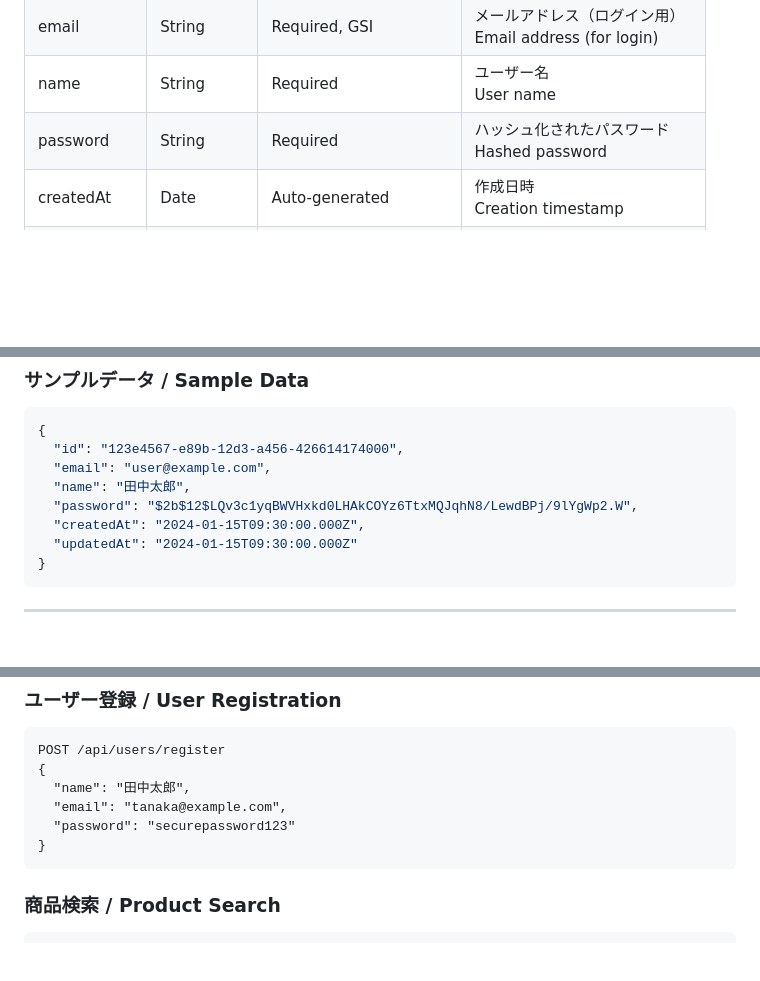
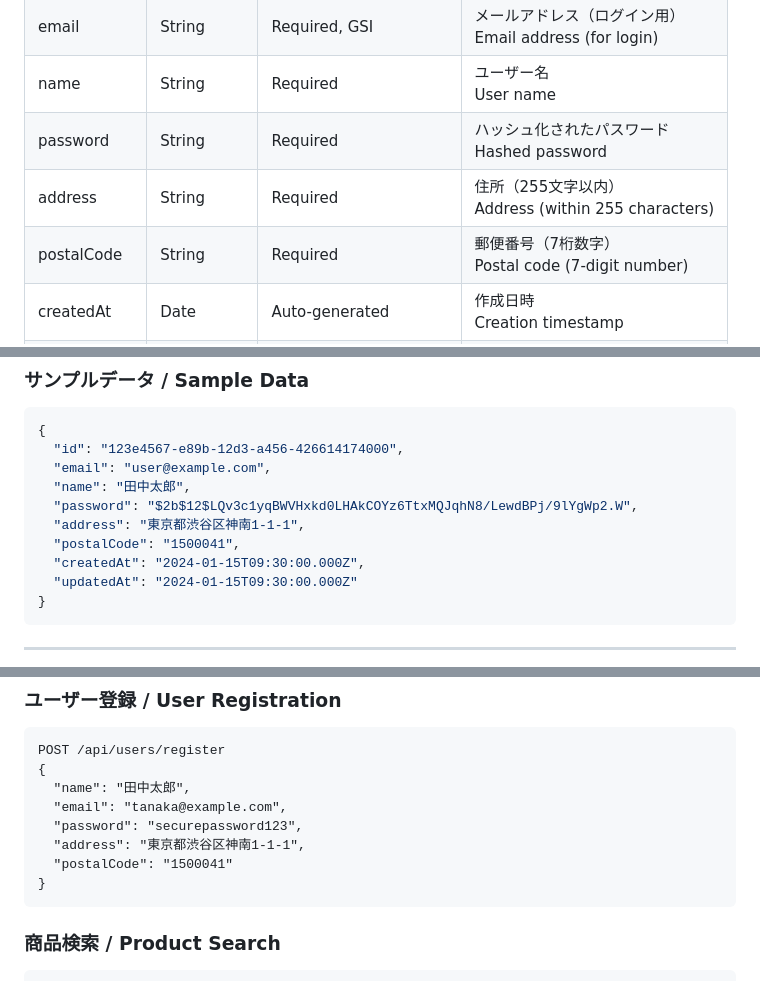
Before and after one commit to naka1998/aidd, a Markdown page: documents/table-definition.md, 3 parts joined by grey strips. Rendered like a GitHub page; blank space fills up the shorter version.

````diff
--- a/documents/table-definition.md
+++ b/documents/table-definition.md
@@ -56,6 +56,8 @@ Table for managing basic user information
 | email | String | Required, GSI | メールアドレス（ログイン用）<br>Email address (for login) |
 | name | String | Required | ユーザー名<br>User name |
 | password | String | Required | ハッシュ化されたパスワード<br>Hashed password |
+| address | String | Required | 住所（255文字以内）<br>Address (within 255 characters) |
+| postalCode | String | Required | 郵便番号（7桁数字）<br>Postal code (7-digit number) |
 | createdAt | Date | Auto-generated | 作成日時<br>Creation timestamp |
 | updatedAt | Date | Auto-generated | 更新日時<br>Update timestamp |
 
@@ -72,6 +74,8 @@ Table for managing basic user information
   "email": "user@example.com",
   "name": "田中太郎",
   "password": "$2b$12$LQv3c1yqBWVHxkd0LHAkCOYz6TtxMQJqhN8/LewdBPj/9lYgWp2.W",
+  "address": "東京都渋谷区神南1-1-1",
+  "postalCode": "1500041",
   "createdAt": "2024-01-15T09:30:00.000Z",
   "updatedAt": "2024-01-15T09:30:00.000Z"
 }
@@ -243,7 +247,9 @@ POST /api/users/register
 {
   "name": "田中太郎",
   "email": "tanaka@example.com",
-  "password": "securepassword123"
+  "password": "securepassword123",
+  "address": "東京都渋谷区神南1-1-1",
+  "postalCode": "1500041"
 }
 ```
 
````
Also changed, not shown: other parts of documents/table-definition.md (+1 -0 lines), documents/api-spec.md (+73 -5 lines).
